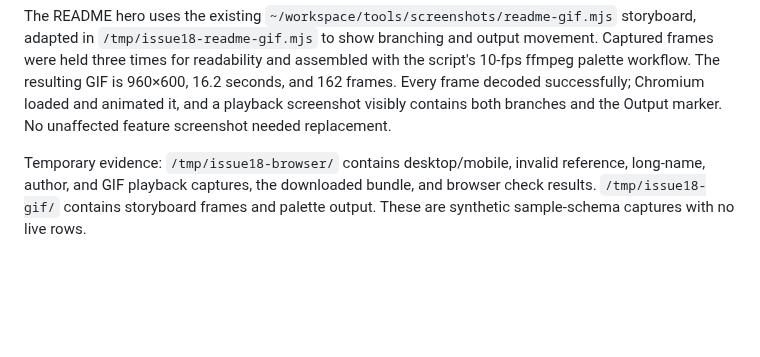
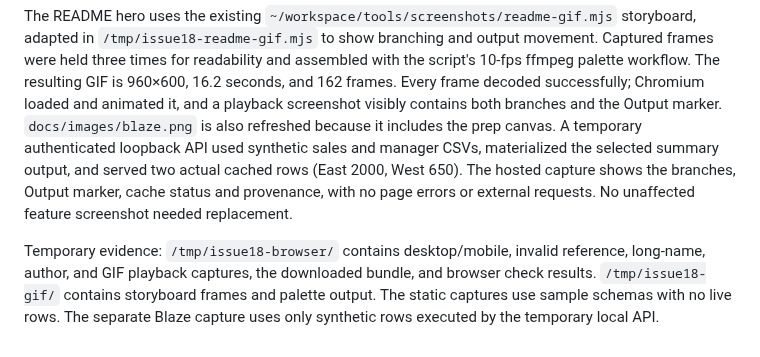
Before and after one commit to tomesposito/opensight, a Markdown page: docs/issue-18-gap-notes.md, the part around the change. GitHub-like rendering; blank space fills up the shorter version.

Commit message:
Issue #18: refresh hosted Blaze screenshot with selected branch output

```diff
--- a/docs/issue-18-gap-notes.md
+++ b/docs/issue-18-gap-notes.md
@@ -64,9 +64,15 @@ movement. Captured frames were held three times for readability and assembled
 with the script's 10-fps ffmpeg palette workflow. The resulting GIF is 960×600,
 16.2 seconds, and 162 frames. Every frame decoded successfully; Chromium loaded
 and animated it, and a playback screenshot visibly contains both branches and
-the Output marker. No unaffected feature screenshot needed replacement.
+the Output marker. `docs/images/blaze.png` is also refreshed because it includes the prep canvas.
+A temporary authenticated loopback API used synthetic sales and manager CSVs,
+materialized the selected summary output, and served two actual cached rows
+(East 2000, West 650). The hosted capture shows the branches, Output marker, cache
+status and provenance, with no page errors or external requests. No unaffected
+feature screenshot needed replacement.
 
 Temporary evidence: `/tmp/issue18-browser/` contains desktop/mobile, invalid
 reference, long-name, author, and GIF playback captures, the downloaded bundle,
 and browser check results. `/tmp/issue18-gif/` contains storyboard frames and
-palette output. These are synthetic sample-schema captures with no live rows.
+palette output. The static captures use sample schemas with no live rows. The separate Blaze
+capture uses only synthetic rows executed by the temporary local API.
```
Also changed, not shown: docs/images/blaze.png.
